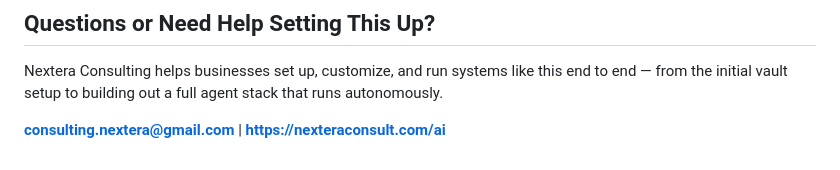
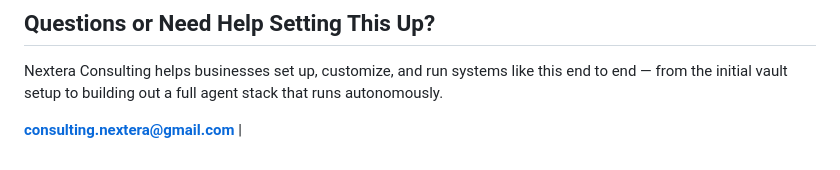
Before and after one commit to consultingnextera/AI-Resources, a Markdown page: Prompts/MD File Setup.md, the part around the change. Drawn GitHub-style.

```diff
--- a/Prompts/MD File Setup.md
+++ b/Prompts/MD File Setup.md
@@ -186,4 +186,4 @@ Once the vault is generated, these are the files worth personalizing before anyt
 
 Nextera Consulting helps businesses set up, customize, and run systems like this end to end — from the initial vault setup to building out a full agent stack that runs autonomously.
 
-**consulting.nextera@gmail.com** | **https://nexteraconsult.com/ai**
+**consulting.nextera@gmail.com** |
```
